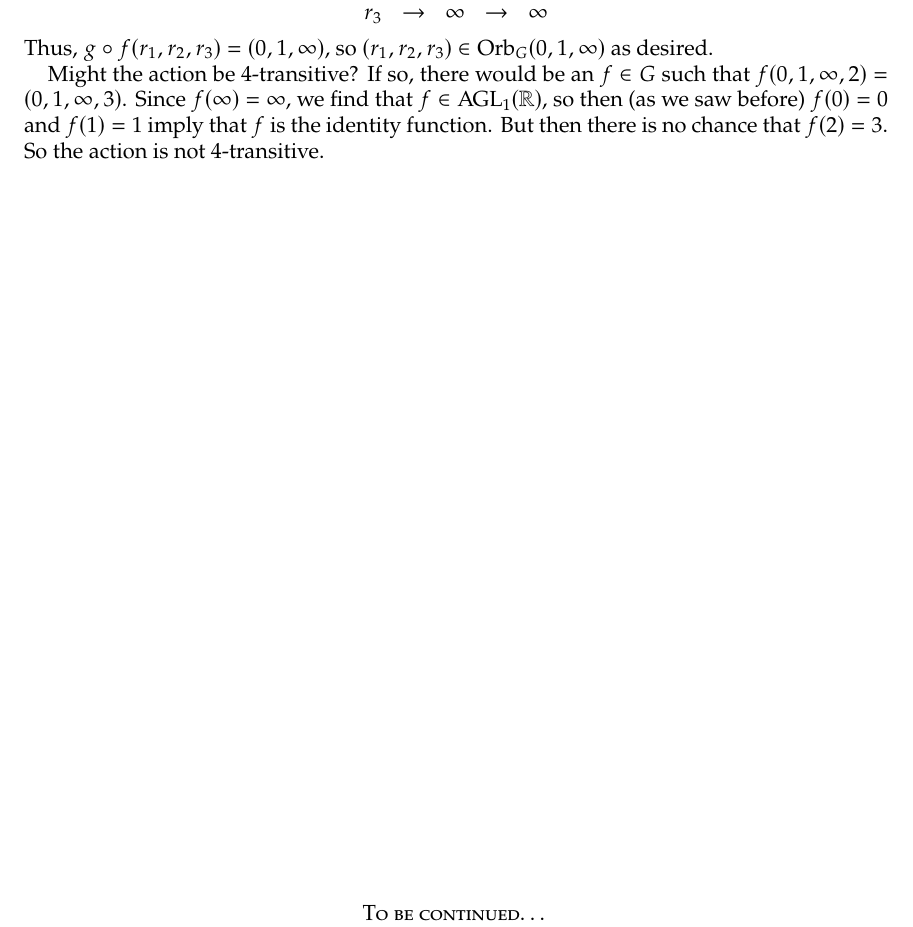
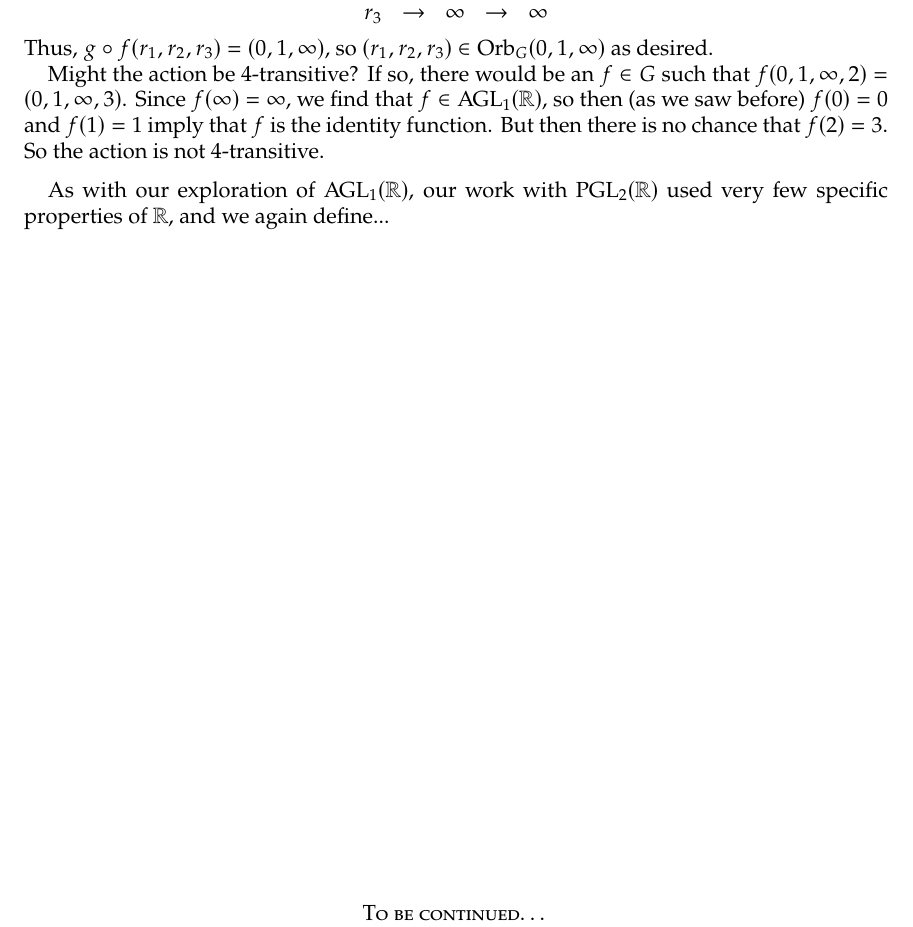
Before and after one commit to jwiscons/IntroPermutationGroups, a LaTeX paper (PermutationGroupsNotes.tex): part of page 14 of 15, cut so that both start at the same text. Compiled offline with pdfLaTeX.

Commit message:
write hook into definition of PGL(2,F)

```diff
--- a/PermutationGroupsNotes.tex
+++ b/PermutationGroupsNotes.tex
@@ -696,6 +696,8 @@ Thus, $g\circ f(r_1,r_2,r_3) = (0,1,\infty)$, so $(r_1,r_2,r_3)\in \Orb_G(0,1,\i
 Might the action be $4$-transitive? If so, there would be an $f\in G$ such that $f (0,1,\infty,2) = (0,1,\infty,3)$. Since $f(\infty) = \infty$, we find that $f\in \AGL_1(\mathbb{R})$, so then (as we saw before) $f(0) = 0$ and $f(1) = 1$ imply that $f$ is the identity function. But then there is no chance that $f(2) = 3$. So the action is not $4$-transitive.
 \end{example}
 
+As with our exploration of $\AGL_1(\mathbb{R})$, our work with $\PGL_2(\mathbb{R})$ used very few specific properties of $\mathbb{R}$, and we again define...
+
 
 
 
```
Also changed, not shown: PermutationGroupsNotes.pdf.
